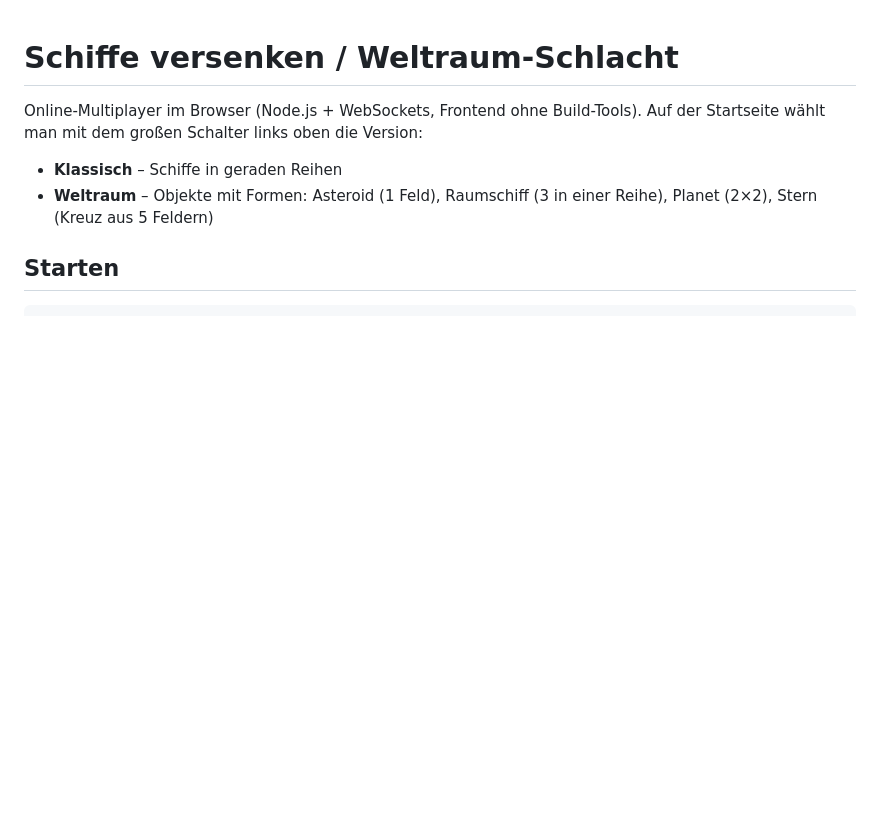
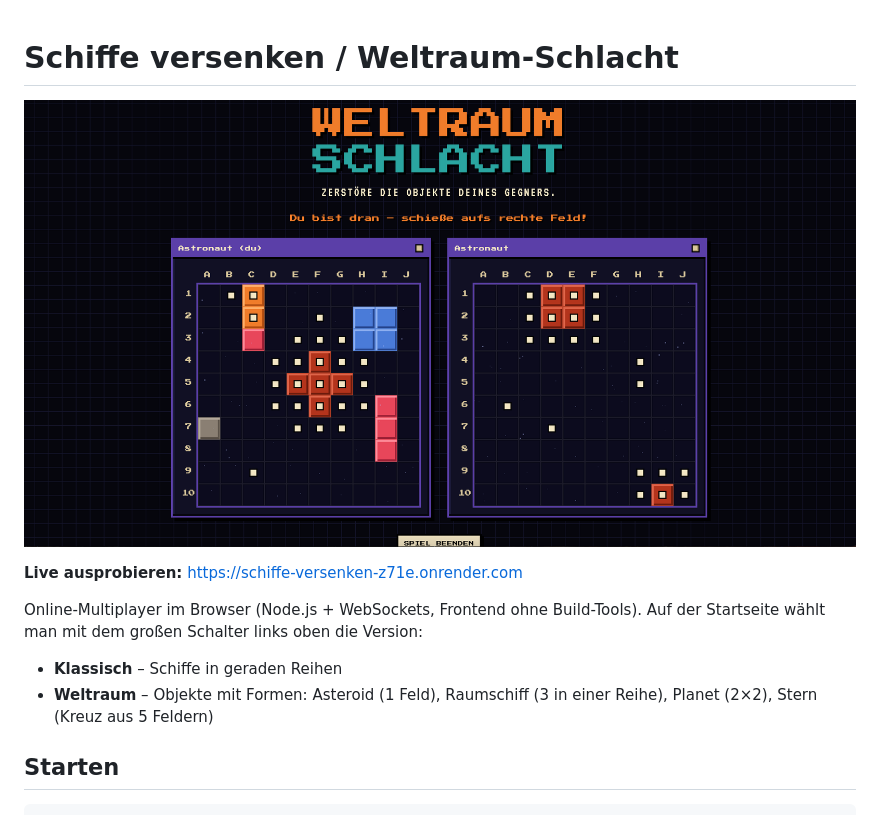
Before and after one commit to david-gwd/schiffe-versenken, a Markdown page: README.md, the part around the change. GitHub-like rendering; pictures changed too: dashboard.png (added); blank space fills up the shorter version.

```diff
--- a/README.md
+++ b/README.md
@@ -1,4 +1,8 @@
 # Schiffe versenken / Weltraum-Schlacht
+
+![Dashboard](dashboard.png)
+
+**Live ausprobieren:** https://schiffe-versenken-z71e.onrender.com
 
 Online-Multiplayer im Browser (Node.js + WebSockets, Frontend ohne Build-Tools).
 Auf der Startseite wählt man mit dem großen Schalter links oben die Version:
```
